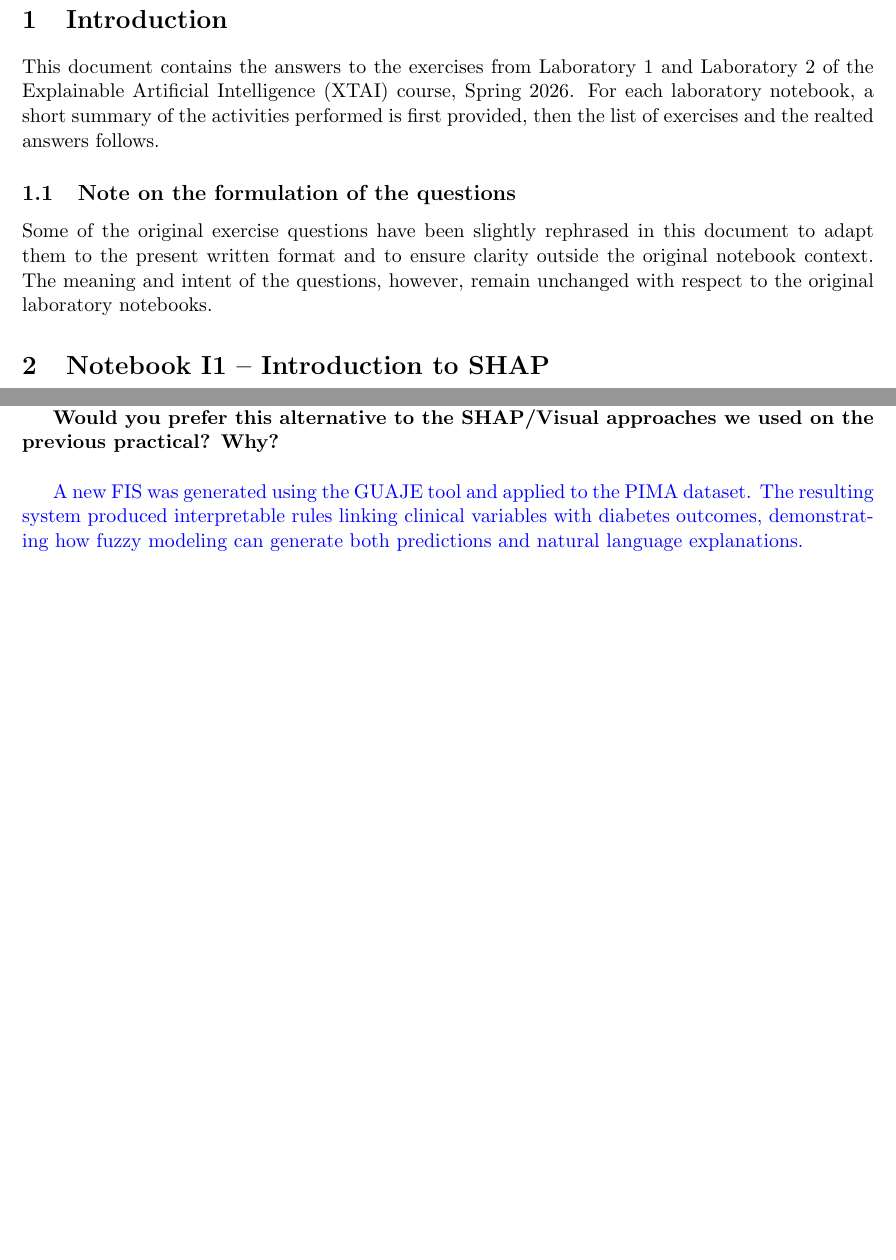
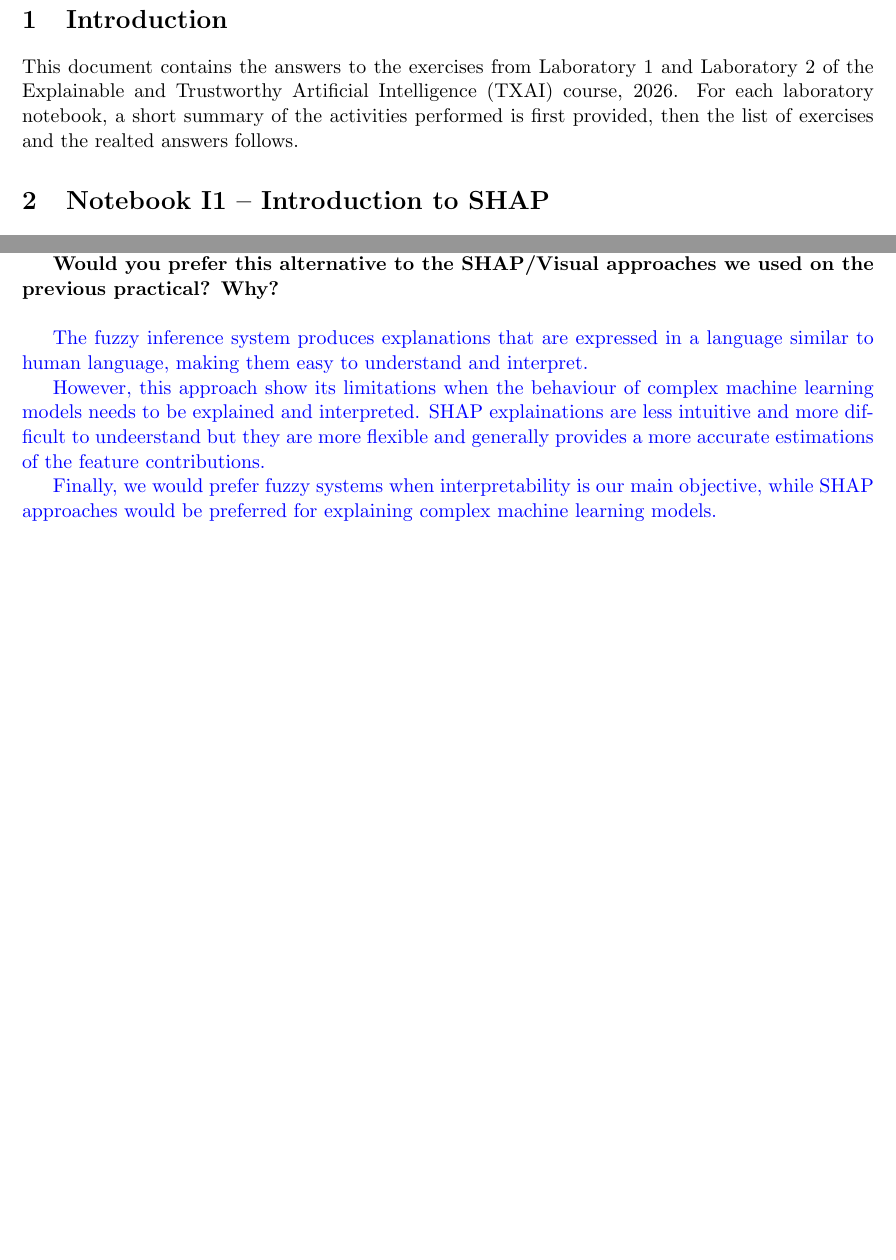
Before and after one commit to MiguiLeal8/XAI-TAI, a LaTeX document (D1/docs/TXAI-D1-I1_I2-Leal_Bulleddu.tex): two parts of pages 2 and 8 of 8, joined at a grey line, cut so that both start at the same text, the shorter picture padded with empty space. Compiled offline with pdfLaTeX.

Commit message:
Docs review and rename

```diff
--- a/D1/docs/XAI-TAI Assignment1 Miguel Leal- Gian Paolo Bulleddu.tex
+++ b/D1/docs/TXAI-D1-I1_I2-Leal_Bulleddu.tex
@@ -14,17 +14,9 @@
 
 	\section{Introduction}
 	This document contains the answers to the exercises from Laboratory 1 and Laboratory 2
-	of the Explainable Artificial Intelligence (XTAI) course, Spring 2026.
+	of the Explainable and Trustworthy Artificial Intelligence (TXAI) course, 2026.
 	For each laboratory notebook, a short summary of the activities performed is first provided,
 	then the list of exercises and the realted answers follows.
-
-
-	\subsection{Note on the formulation of the questions}
-
-	Some of the original exercise questions have been slightly rephrased in this document
-	to adapt them to the present written format and to ensure clarity outside the original
-	notebook context. The meaning and intent of the questions, however, remain unchanged
-	with respect to the original laboratory notebooks.
 
 	%%%%%%%%%%%%%%%%%%%%%%%%%%%%%%%%%%%%%%%%%%%%%%%%%%%%%%%%%%%%
 	\section{Notebook I1 -- Introduction to SHAP}
@@ -212,9 +203,11 @@
 
 	 \textbf{Would you prefer this alternative to the SHAP/Visual approaches we used on the previous practical? Why?}\newline
 
-	\textcolor{blue}{A new FIS was generated using the GUAJE tool and applied to the PIMA dataset. The resulting
-	system produced interpretable rules linking clinical variables with diabetes outcomes,
-	demonstrating how fuzzy modeling can generate both predictions and natural language
-	explanations.}
+	\textcolor{blue}{The fuzzy inference system produces explanations that are expressed in a language similar to human language, making them easy to understand and interpret.}
+
+    \textcolor{blue}{However, this approach show its limitations when the behaviour of complex  machine learning models needs to be explained and interpreted.
+    SHAP explainations are less intuitive and more difficult to undeerstand but they are more flexible and generally provides a more accurate estimations of the feature contributions.}
+
+    \textcolor{blue}{Finally, we would prefer fuzzy systems when interpretability is our main objective, while SHAP approaches would be preferred for explaining complex machine learning models.}
 
 \end{document}
```
Also changed, not shown: D1/docs/TXAI-D1-I1_I2-Leal_Bulleddu.pdf (added), D1/docs/XAI-TAI Assignment1 Miguel Leal- Gian Paolo Bulleddu.pdf (deleted), D1/docs/TXAI-D1-I1_I2-Leal_Bulleddu.tex (15 more changed lines), 1 other file.
